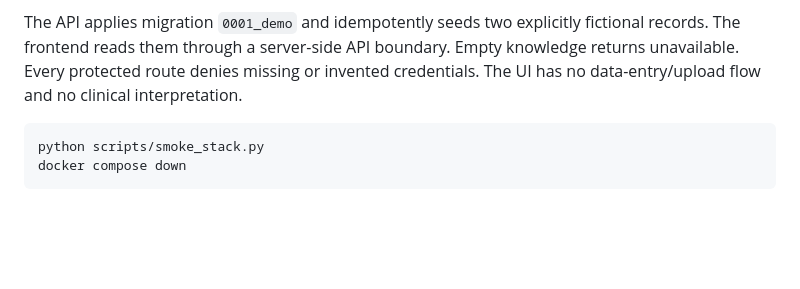
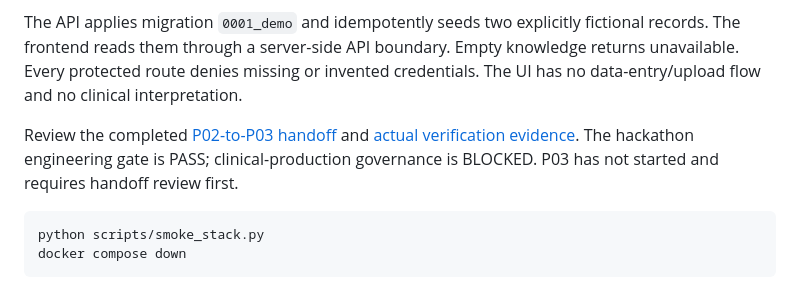
Before and after one commit to AryanMedigeri08/Generisk, a Markdown page: README.md, the part around the change. GitHub-like rendering; blank space fills up the shorter version.

Commit message:
docs(p02): deliver passing hackathon handoff and verified stack evidence

````diff
--- a/README.md
+++ b/README.md
@@ -15,6 +15,8 @@ docker compose up --build -d --wait --wait-timeout 180
 Open [the demonstration](http://localhost:13000). API [liveness](http://localhost:18000/health/live), [readiness](http://localhost:18000/health/ready) and [local API reference](http://localhost:18000/docs) are available on loopback. Host database port is 15432. No `.env` is necessary: defaults are deliberately public local placeholders; `.env.example` documents optional port overrides. Never use these credentials for real data or external hosting.
 
 The API applies migration `0001_demo` and idempotently seeds two explicitly fictional records. The frontend reads them through a server-side API boundary. Empty knowledge returns unavailable. Every protected route denies missing or invented credentials. The UI has no data-entry/upload flow and no clinical interpretation.
+
+Review the completed [P02-to-P03 handoff](handoffs/P02-to-P03.md) and [actual verification evidence](docs/evidence/p02-validation.md). The hackathon engineering gate is PASS; clinical-production governance is BLOCKED. P03 has not started and requires handoff review first.
 
 ```powershell
 python scripts/smoke_stack.py
````
Also changed, not shown: docs/evidence/p02-validation.md (added, +132 -0 lines), handoffs/P02-to-P03.md (added, +142 -0 lines), docs/evidence/p02-desktop.png (added), docs/evidence/p02-mobile.png (added).
